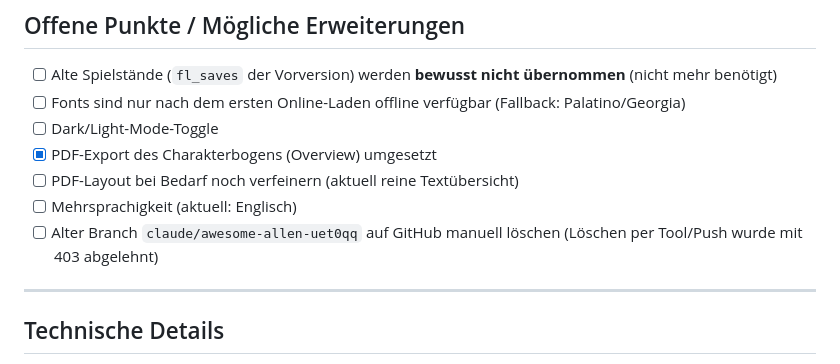
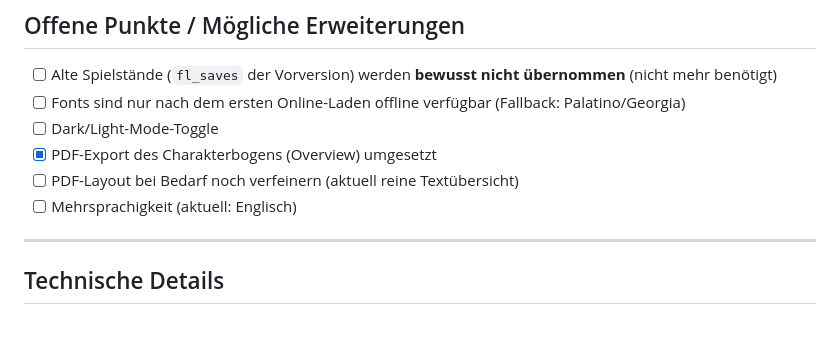
Before and after one commit to wundi77/fabled-lands, a Markdown page: NOTIZ.md, the part around the change. GitHub-like rendering; blank space fills up the shorter version.

Commit message:
Remove obsolete branch-cleanup item from NOTIZ
Co-Authored-By: Claude Opus 5.5 <noreply@anthropic.com>

```diff
--- a/NOTIZ.md
+++ b/NOTIZ.md
@@ -102,7 +102,6 @@ fabled-lands/
 - [x] PDF-Export des Charakterbogens (Overview) umgesetzt
 - [ ] PDF-Layout bei Bedarf noch verfeinern (aktuell reine Textübersicht)
 - [ ] Mehrsprachigkeit (aktuell: Englisch)
-- [ ] Alter Branch `claude/awesome-allen-uet0qq` auf GitHub manuell löschen (Löschen per Tool/Push wurde mit 403 abgelehnt)
 
 ---
 
```
